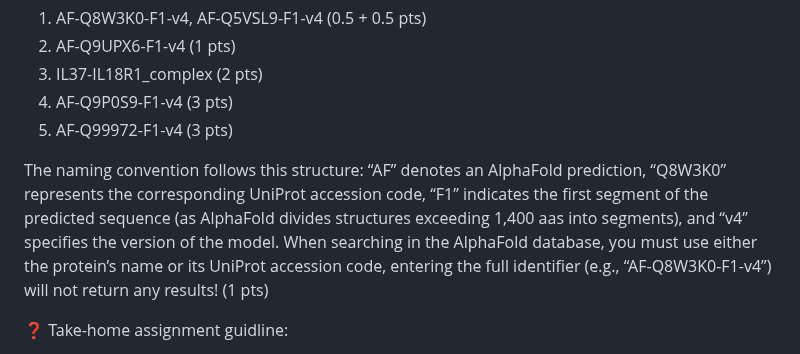
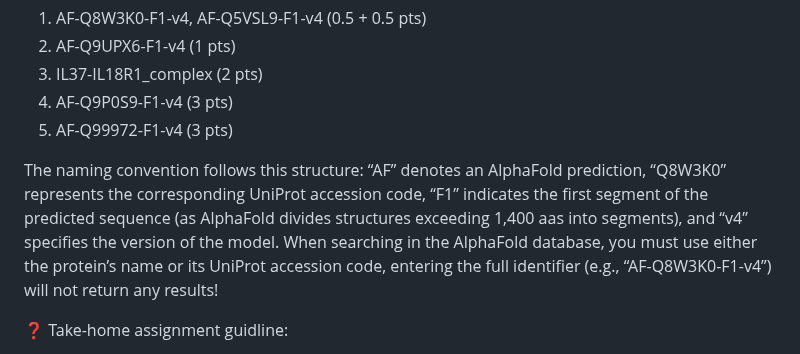
Before and after one commit to incisrdg/BB510-610_fall_2025, a Markdown page: Week 4: Evaluation of AlphaFold predicted models/Week 4: Evaluation of AlphaFold predicted models.md, the part around the change. Rendered like a GitHub page.

```diff
--- a/Week 4: Evaluation of AlphaFold predicted models/Week 4: Evaluation of AlphaFold predicted models.md
+++ b/Week 4: Evaluation of AlphaFold predicted models/Week 4: Evaluation of AlphaFold predicted models.md
@@ -8,7 +8,7 @@ After this section, you will be given a take-home assignment in which you will e
 4) AF-Q9P0S9-F1-v4 (3 pts)
 5) AF-Q99972-F1-v4 (3 pts)
 
-The naming convention follows this structure: “AF” denotes an AlphaFold prediction, “Q8W3K0” represents the corresponding UniProt accession code, “F1” indicates the first segment of the predicted sequence (as AlphaFold divides structures exceeding 1,400 aas into segments), and “v4” specifies the version of the model. When searching in the AlphaFold database, you must use either the protein’s name or its UniProt accession code, entering the full identifier (e.g., “AF-Q8W3K0-F1-v4”) will not return any results! (1 pts)
+The naming convention follows this structure: “AF” denotes an AlphaFold prediction, “Q8W3K0” represents the corresponding UniProt accession code, “F1” indicates the first segment of the predicted sequence (as AlphaFold divides structures exceeding 1,400 aas into segments), and “v4” specifies the version of the model. When searching in the AlphaFold database, you must use either the protein’s name or its UniProt accession code, entering the full identifier (e.g., “AF-Q8W3K0-F1-v4”) will not return any results!
 
 ❓ Take-home assignment guidline:
 
```
